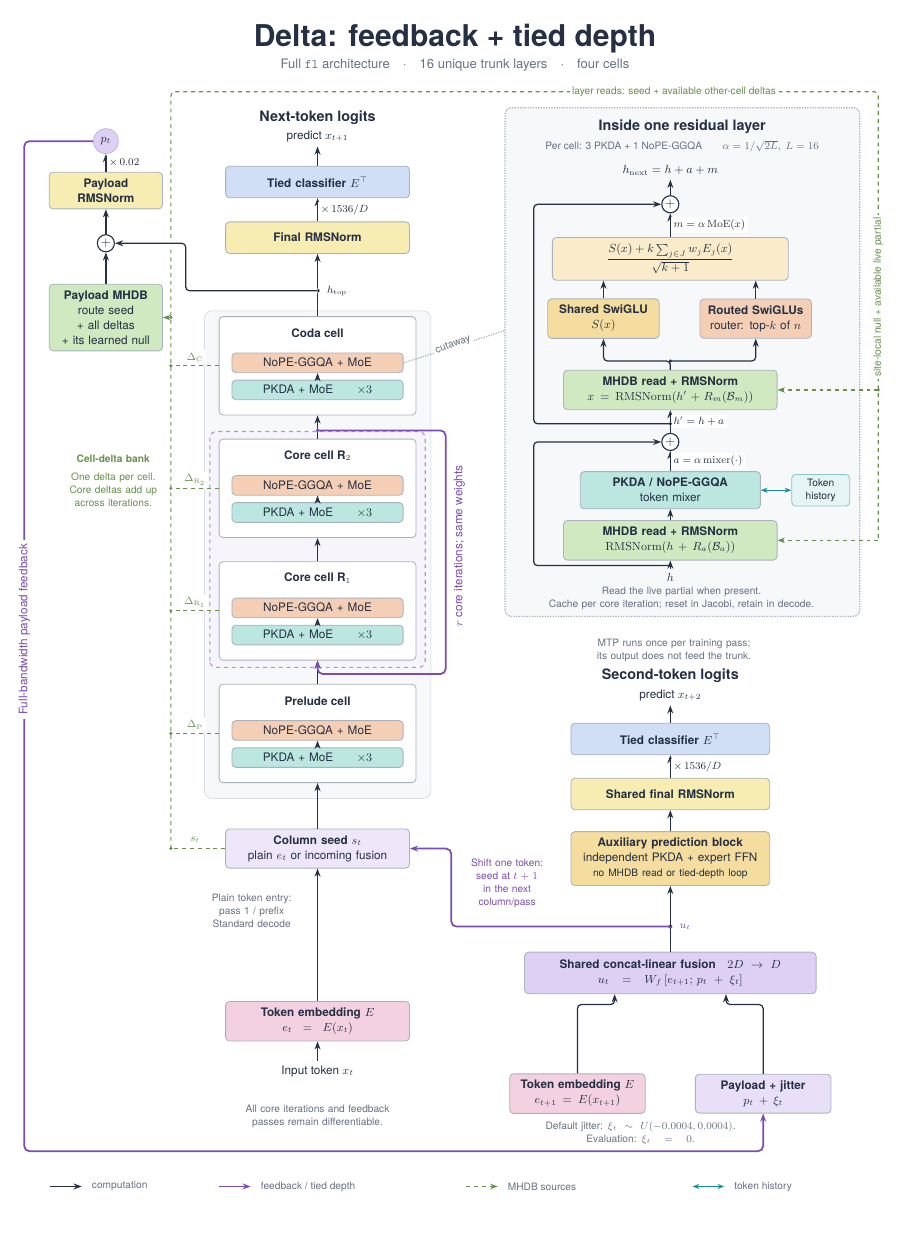
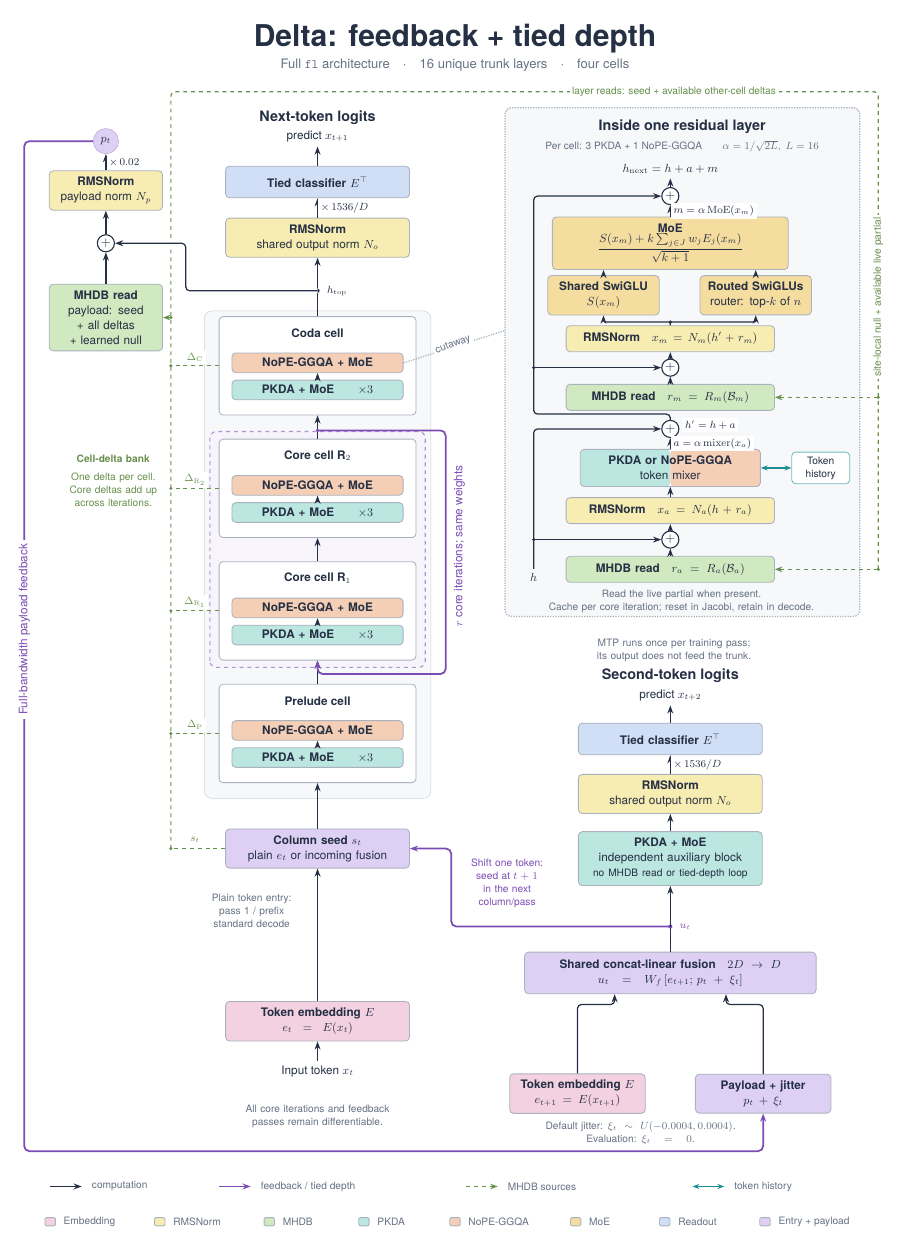
Before and after one commit to a9lim/delta-feedback-experiment, a LaTeX figure (docs/architecture.tex): the whole page, the shorter picture padded with empty space. Compiled offline with pdfLaTeX.

Commit message:
Unify architecture diagram styles and add Engram reference

```diff
--- a/docs/architecture.tex
+++ b/docs/architecture.tex
@@ -35,10 +35,10 @@
 \newcommand{\cell}[3]{%
   \node[cellbox] (#1) at (8.2,#2) {};
   \node[font=\bfseries\smalltext] at (8.2,#2+.88) {#3};
-  \node[strip,fill=coral] (#1gqa) at (8.2,#2+.08)
-    {NoPE-GGQA + MoE};
-  \node[strip,fill=teal] (#1pkda) at (8.2,#2-.65)
-    {PKDA + MoE\qquad $\times 3$};
+  \node[strip,gqaop] (#1gqa) at (8.2,#2+.08)
+    {\textbf{NoPE-GGQA + MoE}};
+  \node[strip,pkdaop] (#1pkda) at (8.2,#2-.65)
+    {\textbf{PKDA + MoE}\qquad $\times 3$};
   \draw[flow,thin] (#1pkda.north) -- (#1gqa.south);
 }
 
@@ -78,14 +93,14 @@
 \cell{coda}{22.7}{Coda cell}
 
 \node[font=\smalltext] (tokens) at (8.2,3.7) {Input token $x_t$};
-\node[box,fill=pink,text width=4.6cm] (embedding) at (8.2,5.05)
+\node[box,tokenop,text width=4.6cm] (embedding) at (8.2,5.05)
   {\textbf{Token embedding $E$}\\$e_t=E(x_t)$};
-\node[box,fill=purple!50,text width=4.6cm] (seed) at (8.2,9.7)
+\node[box,fusionop,text width=4.6cm] (seed) at (8.2,9.7)
   {\textbf{Column seed $s_t$}\\plain $e_t$ or incoming fusion};
 \draw[flow] (tokens) -- (embedding);
 \draw[flow] (embedding) -- (seed);
 \node[note,anchor=east,text width=2.8cm] at (7.95,8.02)
-  {Plain token entry:\\pass 1 / prefix\\Standard decode};
+  {Plain token entry:\\pass 1 / prefix\\standard decode};
 \draw[flow] (seed) -- (prelude);
 \draw[flow] (prelude) -- (coreone);
 \draw[flow] (coreone) -- (coretwo);
@@ -99,9 +114,9 @@
   at (12.02,17.85) {$r$ core iterations; same weights};
 
 \coordinate (top) at (8.2,24.72);
-\node[box,fill=yellow,text width=4.6cm] (finalnorm) at (8.2,26.15)
-  {\textbf{Final RMSNorm}};
-\node[box,fill=blue,text width=4.6cm] (classifier) at (8.2,27.65)
+\node[box,normop,text width=4.6cm] (finalnorm) at (8.2,26.15)
+  {\textbf{RMSNorm}\\shared output norm $N_o$};
+\node[box,readoutop,text width=4.6cm] (classifier) at (8.2,27.65)
   {\textbf{Tied classifier $E^\top$}};
 \node[align=center,font=\bfseries\fontsize{11}{14}\selectfont]
   (mainoutput) at (8.2,29.15) {Next-token logits\\\normalfont\smalltext predict $x_{t+1}$};
@@ -114,7 +129,7 @@
 % One accumulated delta per physical cell; the trunk and cutaway read only
 % causally available contributions. Every MHDB site owns its own null.
 \draw[bankwire,rounded corners=3pt] (4.25,9.7) -- (4.25,30.08)
-  -- (23.3,30.08) -- (23.3,18.0);
+  -- (23.3,30.08) -- (23.3,17.22);
 \foreach \name/\y/\value in {seed/9.7/s_t,prelude/12.8/\Delta_{\mathrm P},coreone/16.1/\Delta_{\mathrm R_1},coretwo/19.4/\Delta_{\mathrm R_2},coda/22.7/\Delta_{\mathrm C}} {
   \draw[bankwire] (\name.west) -- (4.25,\y);
   \fill[greenink] (4.25,\y) circle (1.3pt);
@@ -130,17 +145,17 @@
 
 % Payload write retains the direct top-state path, before final readout norm.
 % Its learned RMSNorm includes fixed output scale BASE_NORMAL_INIT_STD=0.02.
-\node[box,fill=mint,text width=2.7cm] (payloadroute) at (2.5,24.0)
-  {\textbf{Payload MHDB}\\route seed + all deltas\\+ its learned null};
+\node[box,mhdbop,text width=2.7cm] (payloadroute) at (2.5,24.0)
+  {\textbf{MHDB read}\\payload: seed + all deltas\\+ learned null};
 \draw[bankread] (4.25,24.0) -- (payloadroute.east);
 \fill[greenink] (4.25,24.0) circle (1.3pt);
 \node[sum] (payloadadd) at (2.5,26.0) {$+$};
 \draw[flow] (payloadroute) -- (payloadadd);
 \draw[flow,rounded corners=3pt,preaction={draw=white,line width=3.8pt}]
   (top) -- (4.65,24.72) -- (4.65,26.0) -- (payloadadd.east);
-\node[box,fill=yellow,text width=2.7cm] (payloadnorm) at (2.5,27.42)
-  {\textbf{Payload RMSNorm}};
-\node[circle,draw=purpleink!50,fill=purple,minimum size=.68cm,inner sep=0pt]
+\node[box,normop,text width=2.7cm] (payloadnorm) at (2.5,27.42)
+  {\textbf{RMSNorm}\\payload norm $N_p$};
+\node[circle,draw=purpleink!50,fusionop,minimum size=.68cm,inner sep=0pt]
   (payload) at (2.5,28.75) {$p_t$};
 \draw[flow] (payloadadd) -- (payloadnorm);
 \draw[flow] (payloadnorm) -- node[right,edgeword] {$\times\,0.02$} (payload);
@@ -148,15 +163,15 @@
 % The outer feedback path carries p_t to fusion with raw E(x_{t+1}).
 % Both token paths share E; one lookup serves the whole row.
 % Fusion is computed once and reused by MTP and shifted feedback.
-\node[box,fill=purple!65,text width=3.3cm] (jitter) at (20.2,3.1)
+\node[box,fusionop,text width=3.3cm] (jitter) at (20.2,3.1)
   {\textbf{Payload + jitter}\\$p_t+\xi_t$};
 \draw[feedback] (payload.west) -- (.3,28.75) -- (.3,1.55)
   -- (20.2,1.55) -- (jitter.south);
 \node[rotate=90,text=purpleink,font=\smalltext,fill=white,inner sep=3pt]
   at (.3,15.6) {Full-bandwidth payload feedback};
-\node[box,fill=pink,text width=3.3cm] (nextembedding) at (15.2,3.1)
+\node[box,tokenop,text width=3.3cm] (nextembedding) at (15.2,3.1)
   {\textbf{Token embedding $E$}\\$e_{t+1}=E(x_{t+1})$};
-\node[box,fill=purple,text width=7.5cm,minimum height=1.12cm]
+\node[box,fusionop,text width=7.5cm,minimum height=1.12cm]
   (fusion) at (17.7,6.35)
   {\textbf{Shared concat-linear fusion}\quad $2D\to D$\\
    $u_t=W_f\,[e_{t+1};\,p_t+\xi_t]$};
@@ -175,13 +190,13 @@
   {Default jitter: $\xi_t\sim U(-0.0004,0.0004)$.\\Evaluation: $\xi_t=0$.};
 
 % MTP is a connected side branch of the very same fusion tensor.
-\node[box,fill=gold,text width=5.0cm,minimum height=1.2cm]
+\node[box,pkdaop,text width=4.6cm,minimum height=1.2cm]
   (mtp) at (17.7,9.43)
-  {\textbf{Auxiliary prediction block}\\independent PKDA + expert FFN\\\tinytext no MHDB read or tied-depth loop};
+  {\textbf{PKDA + MoE}\\independent auxiliary block\\\tinytext no MHDB read or tied-depth loop};
 \draw[flow] (fused) -- (mtp.south);
-\node[box,fill=yellow,text width=5.0cm] (mtpnorm) at (17.7,11.17)
-  {\textbf{Shared final RMSNorm}};
-\node[box,fill=blue,text width=5.0cm] (mtpclassifier) at (17.7,12.65)
+\node[box,normop,text width=4.6cm] (mtpnorm) at (17.7,11.17)
+  {\textbf{RMSNorm}\\shared output norm $N_o$};
+\node[box,readoutop,text width=4.6cm] (mtpclassifier) at (17.7,12.65)
   {\textbf{Tied classifier $E^\top$}};
 \node[align=center,font=\bfseries\fontsize{11}{14}\selectfont]
   (mtpoutput) at (17.7,14.1)
@@ -202,49 +217,78 @@
   {Inside one residual layer};
 \node[note] at (18.02,28.61)
   {Per cell: 3 PKDA + 1 NoPE-GGQA\qquad $\alpha=1/\sqrt{2L},\ L=16$};
-\node (layerout) at (17.7,27.96) {$h_{\mathrm{next}}=h+a+m$};
-\node[sum] (addm) at (17.7,27.05) {$+$};
-\node[box,fill=gold!55,text width=6.0cm,minimum height=.9cm]
-  (mixexperts) at (17.7,25.58)
-  {$\displaystyle\frac{S(x)+k\sum_{j\in J}w_jE_j(x)}{\sqrt{k+1}}$};
-\node[box,fill=gold,text width=2.65cm,minimum height=1.0cm]
-  (sharedexpert) at (15.9,23.97) {\textbf{Shared SwiGLU}\\$S(x)$};
-\node[box,fill=coral,text width=2.65cm,minimum height=1.0cm]
-  (routedexperts) at (20.0,23.97) {\textbf{Routed SwiGLUs}\\router: top-$k$ of $n$};
-\node[box,fill=mint,text width=5.4cm,minimum height=.92cm]
-  (readm) at (17.7,22.05)
-  {\textbf{MHDB read + RMSNorm}\\$x=\operatorname{RMSNorm}(h'+R_m(\mathcal B_m))$};
-\node[sum] (adda) at (17.7,20.65) {$+$};
-\node[box,fill=teal,text width=4.5cm,minimum height=1.0cm]
-  (tokenmixer) at (17.7,19.35)
-  {\textbf{PKDA / NoPE-GGQA}\\token mixer};
-\node[box,fill=mint,text width=5.4cm,minimum height=.92cm]
-  (reada) at (17.7,18.0)
-  {\textbf{MHDB read + RMSNorm}\\$\operatorname{RMSNorm}(h+R_a(\mathcal B_a))$};
-\node (layerin) at (17.7,17.0) {$h$};
-\draw[flow] (layerin) -- (reada);
-\draw[flow] (reada) -- (tokenmixer);
-\draw[flow] (tokenmixer) -- node[right,edgeword] {$a=\alpha\,\mathrm{mixer}(\cdot)$} (adda);
-\draw[flow] (adda) -- node[right,edgeword] {$h'=h+a$} (readm);
-\draw[flow,rounded corners=3pt] (readm.north) -- (17.7,22.83)
-  -- (15.9,22.83) -- (sharedexpert.south);
-\draw[flow,rounded corners=3pt] (17.7,22.83) -- (20.0,22.83) -- (routedexperts.south);
-\fill[ink] (17.7,22.83) circle (1.3pt);
+\node (layerout) at (17.7,28.0) {$h_{\mathrm{next}}=h+a+m$};
+\node[sum] (addm) at (17.7,27.27) {$+$};
+\node[box,moeop,text width=6.0cm,minimum height=.9cm]
+  (mixexperts) at (17.7,26.0)
+  {\textbf{MoE}\\$\displaystyle
+    \frac{S(x_m)+k\sum_{j\in J}w_jE_j(x_m)}{\sqrt{k+1}}$};
+\node[box,moeop,text width=2.65cm,minimum height=1.0cm]
+  (sharedexpert) at (15.9,24.6)
+  {\textbf{Shared SwiGLU}\\$S(x_m)$};
+\node[box,moeop,text width=2.65cm,minimum height=1.0cm]
+  (routedexperts) at (20.0,24.6)
+  {\textbf{Routed SwiGLUs}\\router: top-$k$ of $n$};
+
+% Every branch has the same explicit read -> add -> norm structure as the
+% payload writer. A learned MHDB query reads the bank, not the live residual;
+% h or h' joins that read at + and also follows its untouched residual bypass.
+\node[box,normop,text width=5.4cm,minimum height=.7cm,inner sep=3pt]
+  (normm) at (17.7,23.43)
+  {\textbf{RMSNorm}\quad $x_m=N_m(h'+r_m)$};
+\node[sum] (readaddm) at (17.7,22.65) {$+$};
+\node[box,mhdbop,text width=5.4cm,minimum height=.7cm,inner sep=3pt]
+  (readm) at (17.7,21.85)
+  {\textbf{MHDB read}\quad $r_m=R_m(\mathcal B_m)$};
+\node[sum] (adda) at (17.7,21.0) {$+$};
+\node[box,mixertype,text width=4.5cm,minimum height=1.0cm]
+  (tokenmixer) at (17.7,19.95)
+  {\textbf{PKDA or NoPE-GGQA}\\token mixer};
+\node[box,normop,text width=5.4cm,minimum height=.7cm,inner sep=3pt]
+  (norma) at (17.7,18.8)
+  {\textbf{RMSNorm}\quad $x_a=N_a(h+r_a)$};
+\node[sum] (readadda) at (17.7,18.02) {$+$};
+\node[box,mhdbop,text width=5.4cm,minimum height=.7cm,inner sep=3pt]
+  (reada) at (17.7,17.22)
+  {\textbf{MHDB read}\quad $r_a=R_a(\mathcal B_a)$};
+\node (layerin) at (14.02,17.0) {$h$};
+
+\draw[flow] (reada) -- (readadda);
+\draw[flow] (readadda) -- (norma);
+\draw[flow] (norma) -- (tokenmixer);
+\draw[flow] (tokenmixer) -- node[right,edgeword]
+  {$a=\alpha\,\mathrm{mixer}(x_a)$} (adda);
+\draw[flow] (readm) -- (readaddm);
+\draw[flow] (readaddm) -- (normm);
+\draw[flow,rounded corners=1pt] (normm.north) -- (17.7,23.88)
+  -- (15.9,23.88) -- (sharedexpert.south);
+\draw[flow,rounded corners=1pt] (17.7,23.88) -- (20.0,23.88)
+  -- (routedexperts.south);
+\fill[ink] (17.7,23.88) circle (1.3pt);
 \draw[flow] (sharedexpert.north) -- (mixexperts.south -| sharedexpert.north);
 \draw[flow] (routedexperts.north) -- (mixexperts.south -| routedexperts.north);
-\draw[flow] (mixexperts) -- node[right,edgeword] {$m=\alpha\,\mathrm{MoE}(x)$} (addm);
+\draw[flow] (mixexperts) -- node[right,edgeword]
+  {$m=\alpha\,\mathrm{MoE}(x_m)$} (addm);
 \draw[flow] (addm) -- (layerout);
-\draw[flow,rounded corners=3pt] (17.7,17.32) -- (14.02,17.32) |- (adda.west);
-\draw[flow,rounded corners=3pt] (17.7,21.14) -- (14.02,21.14) |- (addm.west);
-\fill[ink] (17.7,17.32) circle (1.3pt);
-\fill[ink] (17.7,21.14) circle (1.3pt);
-\draw[bankread] (23.3,18.0) -- (reada.east);
-\draw[bankread] (23.3,22.05) -- (readm.east);
-\fill[greenink] (23.3,22.05) circle (1.3pt);
-\node[box,fill=teal!40,draw=tealink!50,text width=1.35cm,font=\tinytext,inner sep=3pt]
-  (history) at (21.75,19.35) {Token\\history};
+
+% The lower and upper residual rails each feed both their pre-norm sum and
+% their post-sublayer sum. They never pass through the MHDB read itself.
+\draw[flow,rounded corners=3pt] (layerin.north) -- (14.02,21.0) -- (adda.west);
+\draw[flow] (14.02,18.02) -- (readadda.west);
+\fill[ink] (14.02,18.02) circle (1.3pt);
+\draw[flow,rounded corners=3pt] (adda.north) -- (17.7,21.4)
+  -- (14.02,21.4) |- (addm.west);
+\draw[flow] (14.02,22.65) -- (readaddm.west);
+\fill[ink] (14.02,22.65) circle (1.3pt);
+\node[edgeword,anchor=west] at (18.02,21.1) {$h'=h+a$};
+\draw[bankread] (23.3,17.22) -- (reada.east);
+\fill[greenink] (23.3,17.22) circle (1.3pt);
+\draw[bankread] (23.3,21.85) -- (readm.east);
+\fill[greenink] (23.3,21.85) circle (1.3pt);
+\node[box,fill=white,draw=tealink!60,text width=1.35cm,font=\tinytext,inner sep=3pt]
+  (history) at (21.75,19.95) {Token\\history};
 \draw[state] (tokenmixer.east) -- (history.west);
-\node[note,text width=8.8cm] at (18.0,16.43)
+\node[note,text width=8.8cm] at (18.0,16.36)
   {Read the live partial when present.\\
    Cache per core iteration; reset in Jacobi, retain in decode.};
 
```
Also changed, not shown: references/refs.yaml (+4 -1 lines), docs/architecture.tex (26 more changed lines).
